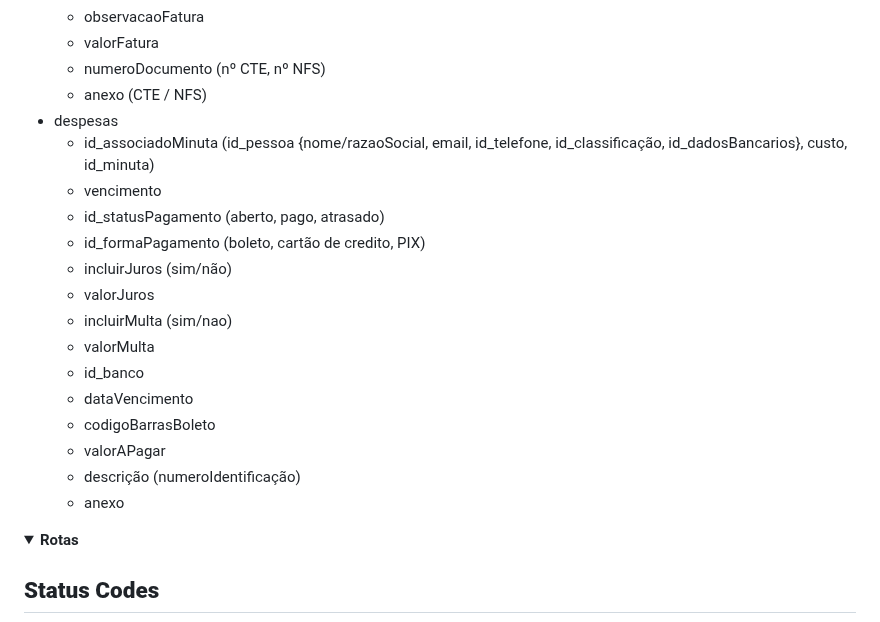
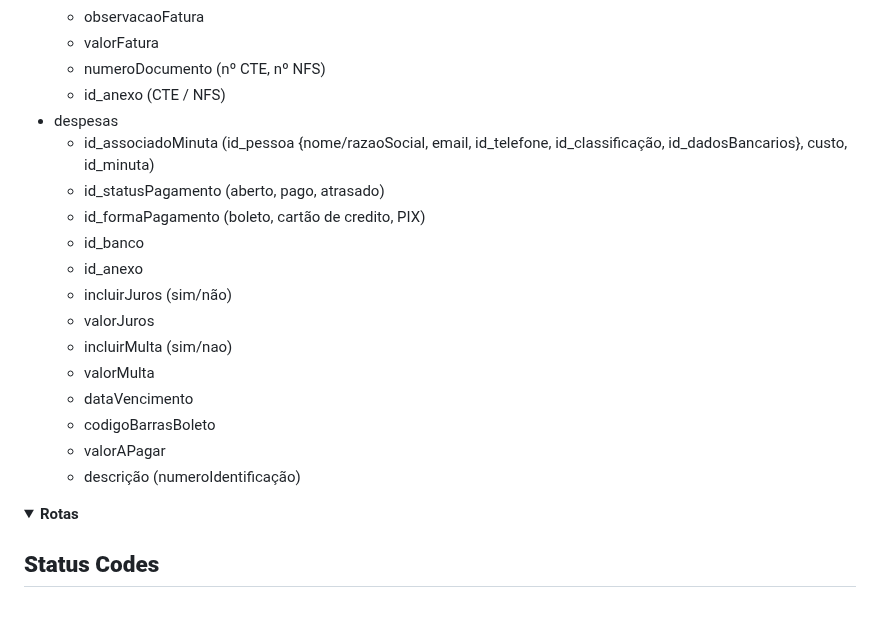
Before and after one commit to JLeiite/fenixcargo, a Markdown page: README.md, the part around the change. Rendered like a GitHub page; folded sections open.

```diff
--- a/README.md
+++ b/README.md
@@ -213,22 +213,21 @@ Criação de tabelas e colunas conforme abaixo em PostgreSQL:
   - observacaoFatura
   - valorFatura
   - numeroDocumento (nº CTE, nº NFS)
-  - anexo (CTE / NFS)
+  - id_anexo (CTE / NFS)
 - despesas
   - id_associadoMinuta (id_pessoa {nome/razaoSocial, email, id_telefone, id_classificação, id_dadosBancarios}, custo, id_minuta)
-  - vencimento
   - id_statusPagamento (aberto, pago, atrasado)
   - id_formaPagamento (boleto, cartão de credito, PIX)
+  - id_banco
+  - id_anexo
   - incluirJuros (sim/não)
   - valorJuros
   - incluirMulta (sim/nao)
   - valorMulta
-  - id_banco
   - dataVencimento
   - codigoBarrasBoleto
   - valorAPagar
   - descrição (numeroIdentificação)
-  - anexo
 
 </details>
 
```
